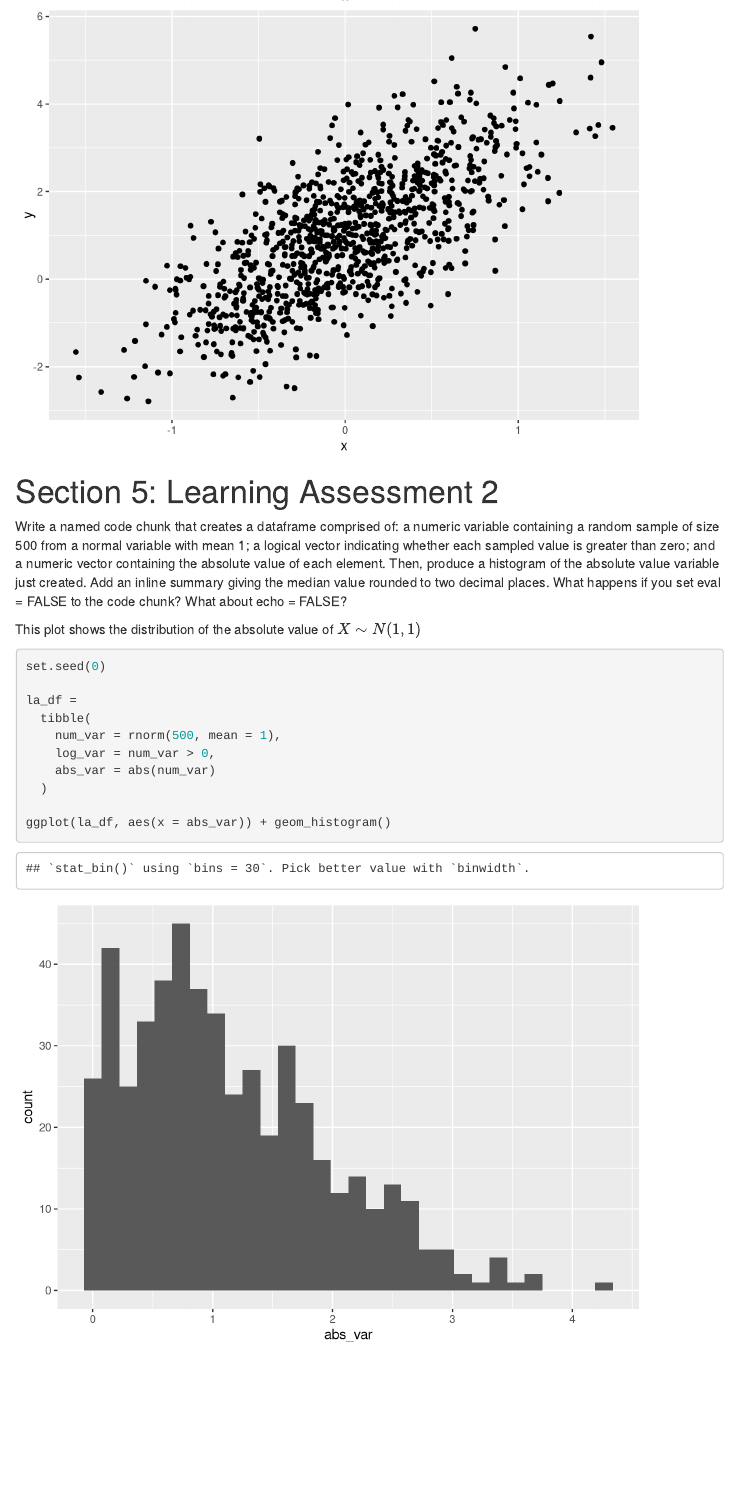
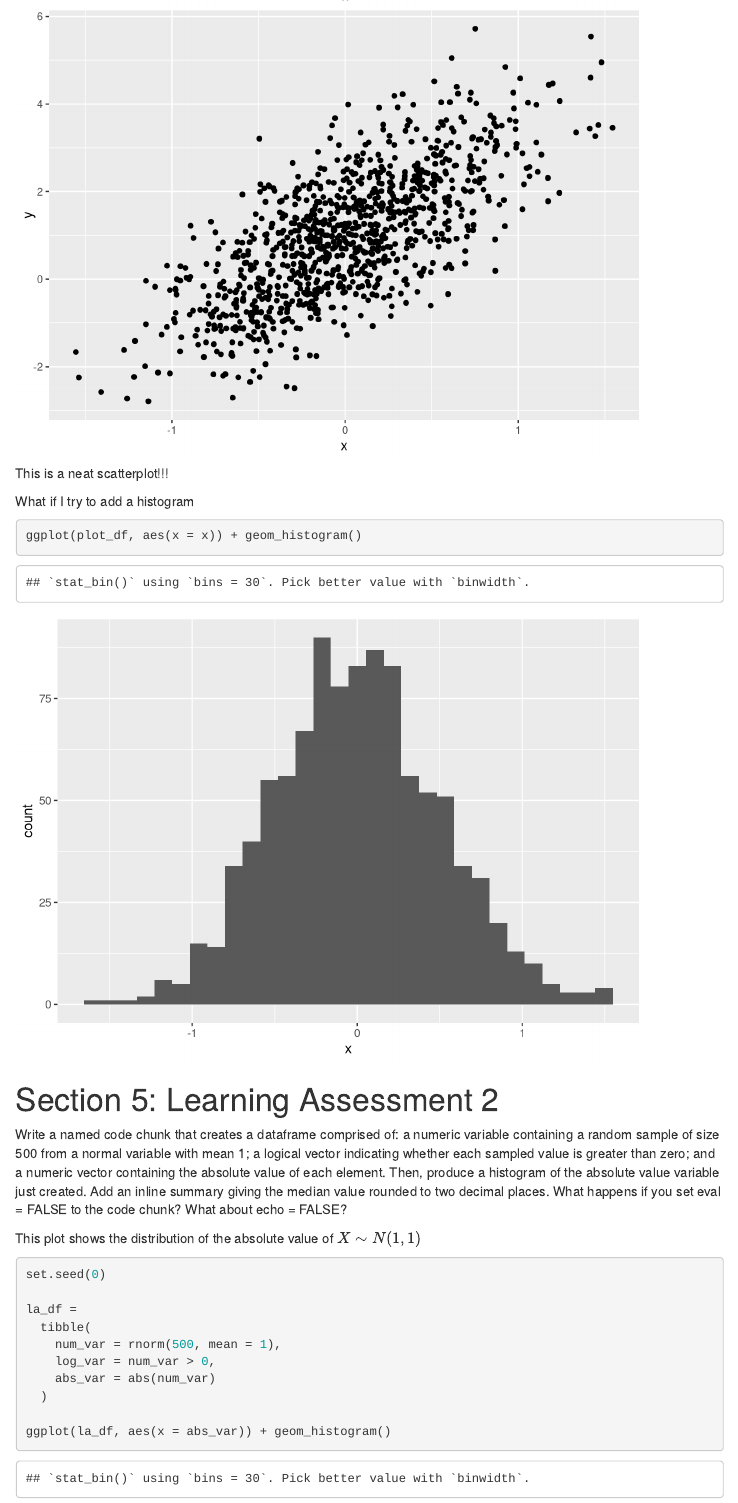
Before and after one commit to claireliu112/example_repo, an R Markdown document (template_practice.Rmd): the page in a window 1100 px wide, from 1350 px down. Rendered offline with R 4.5, knitr and Pandoc, with nearby package versions; code that draws random numbers runs with fixed seeds of ours; menus at the side of the page are left out.

Commit message:
added a histogram

````diff
--- a/template_practice.Rmd
+++ b/template_practice.Rmd
@@ -49,6 +49,15 @@ ggplot(plot_df, aes(x = x)) + geom_histogram()
 
 ggplot(plot_df, aes(x = x, y = y)) + geom_point()
 ```
+
+This is a neat scatterplot!!!
+
+What if I try to add a histogram
+
+```{r}
+ggplot(plot_df, aes(x = x)) + geom_histogram()
+```
+
 
 # Section 5: Learning Assessment 2
 
````
